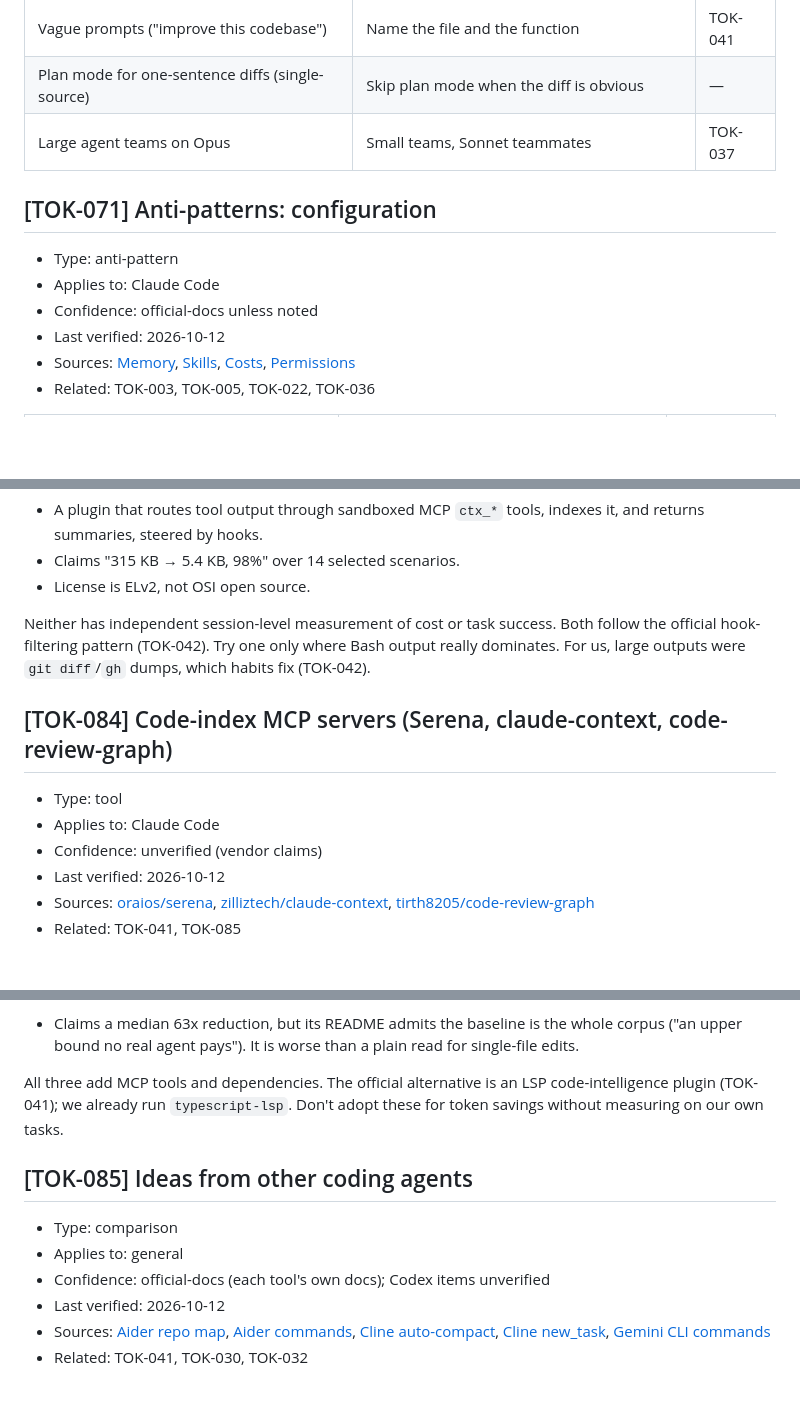
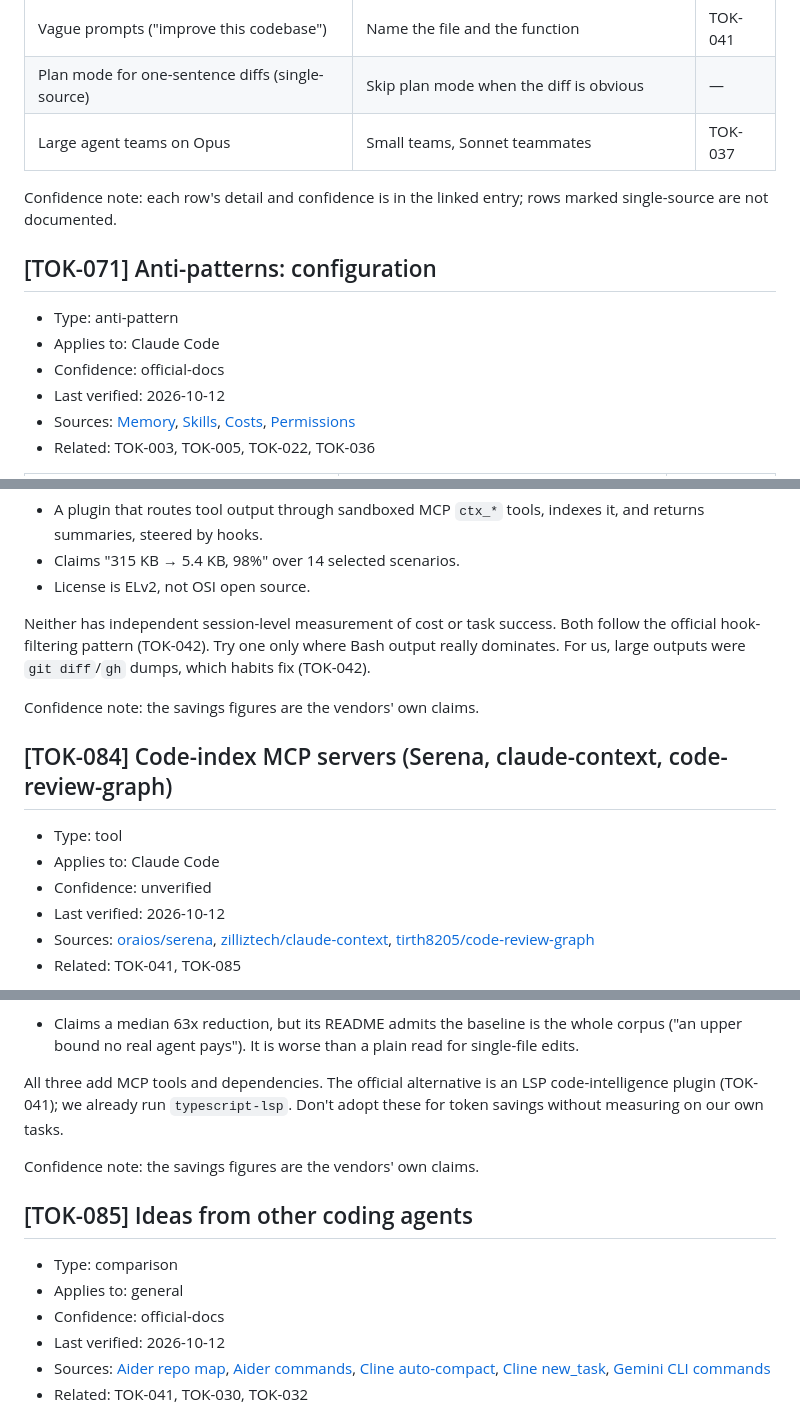
Before and after one commit to FreekMencke/claude-kb, a Markdown page: kb-token-usage.md, 3 parts joined by grey strips. Rendered like a GitHub page; blank space fills up the shorter version.

```diff
--- a/kb-token-usage.md
+++ b/kb-token-usage.md
@@ -1209,10 +1233,12 @@ Subagent definitions: descriptions of custom subagents are always listed. Claude
 | Plan mode for one-sentence diffs (single-source) | Skip plan mode when the diff is obvious | — |
 | Large agent teams on Opus | Small teams, Sonnet teammates | TOK-037 |
 
+Confidence note: each row's detail and confidence is in the linked entry; rows marked single-source are not documented.
+
 ## [TOK-071] Anti-patterns: configuration
 - Type: anti-pattern
 - Applies to: Claude Code
-- Confidence: official-docs unless noted
+- Confidence: official-docs
 - Last verified: 2026-10-12
 - Sources: [Memory](https://code.claude.com/docs/en/memory), [Skills](https://code.claude.com/docs/en/skills), [Costs](https://code.claude.com/docs/en/costs), [Permissions](https://code.claude.com/docs/en/permissions)
 - Related: TOK-003, TOK-005, TOK-022, TOK-036
@@ -1338,10 +1366,12 @@ No popular hook warns at a context threshold; feature requests are open. The sta
 
 Neither has independent session-level measurement of cost or task success. Both follow the official hook-filtering pattern (TOK-042). Try one only where Bash output really dominates. For us, large outputs were `git diff`/`gh` dumps, which habits fix (TOK-042).
 
+Confidence note: the savings figures are the vendors' own claims.
+
 ## [TOK-084] Code-index MCP servers (Serena, claude-context, code-review-graph)
 - Type: tool
 - Applies to: Claude Code
-- Confidence: unverified (vendor claims)
+- Confidence: unverified
 - Last verified: 2026-10-12
 - Sources: [oraios/serena](https://github.com/oraios/serena), [zilliztech/claude-context](https://github.com/zilliztech/claude-context), [tirth8205/code-review-graph](https://github.com/tirth8205/code-review-graph)
 - Related: TOK-041, TOK-085
@@ -1359,10 +1389,12 @@ Neither has independent session-level measurement of cost or task success. Both
 
 All three add MCP tools and dependencies. The official alternative is an LSP code-intelligence plugin (TOK-041); we already run `typescript-lsp`. Don't adopt these for token savings without measuring on our own tasks.
 
+Confidence note: the savings figures are the vendors' own claims.
+
 ## [TOK-085] Ideas from other coding agents
 - Type: comparison
 - Applies to: general
-- Confidence: official-docs (each tool's own docs); Codex items unverified
+- Confidence: official-docs
 - Last verified: 2026-10-12
 - Sources: [Aider repo map](https://aider.chat/docs/repomap.html), [Aider commands](https://aider.chat/docs/usage/commands.html), [Cline auto-compact](https://docs.cline.bot/features/auto-compact), [Cline new_task](https://docs.cline.bot/exploring-clines-tools/new-task-tool), [Gemini CLI commands](https://google-gemini.github.io/gemini-cli/docs/cli/commands.html)
 - Related: TOK-041, TOK-030, TOK-032
```
Also changed, not shown: other parts of kb-token-usage.md (+45 -15 lines), HANDOFF.md (+5 -5 lines), kb-skills.md (+4 -9 lines).
